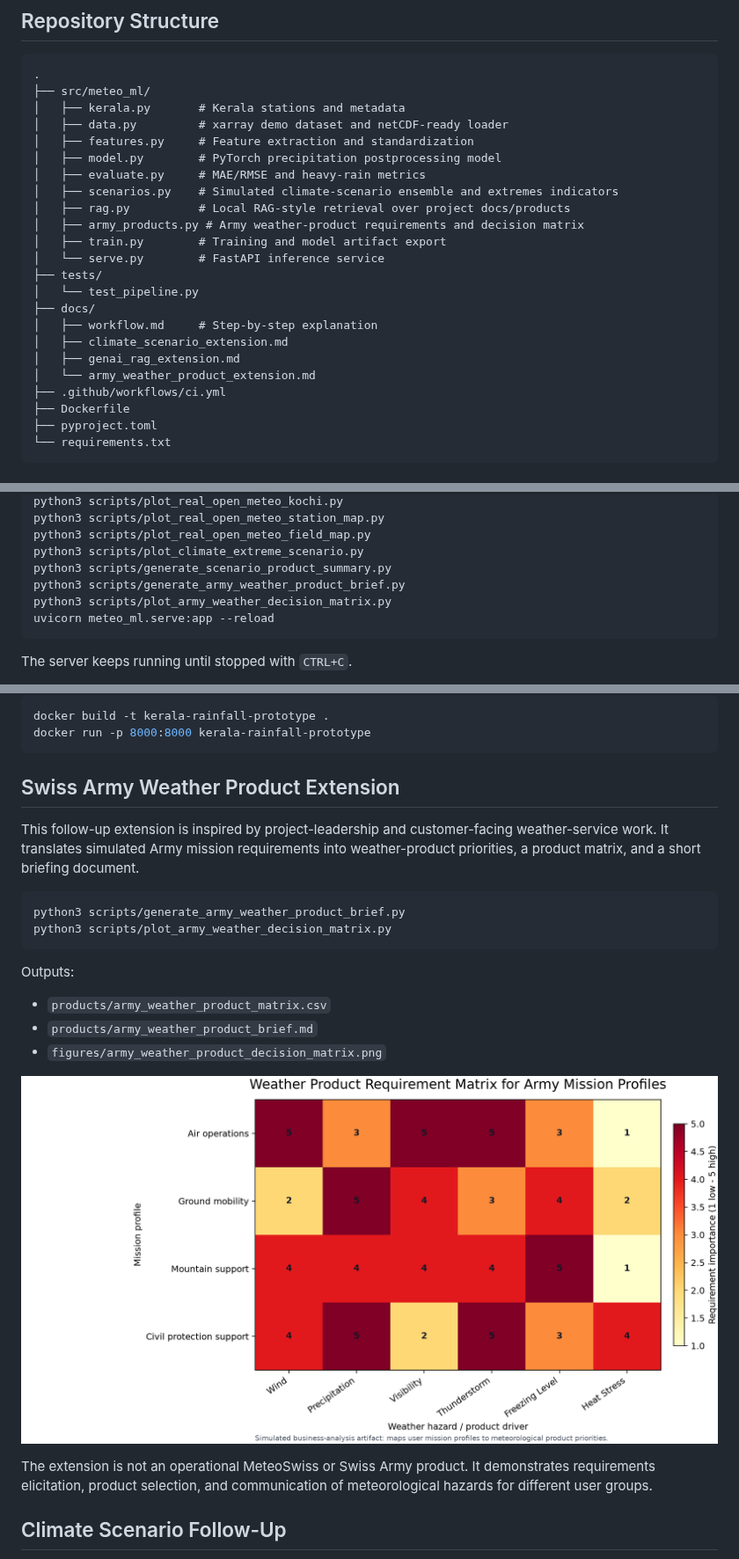
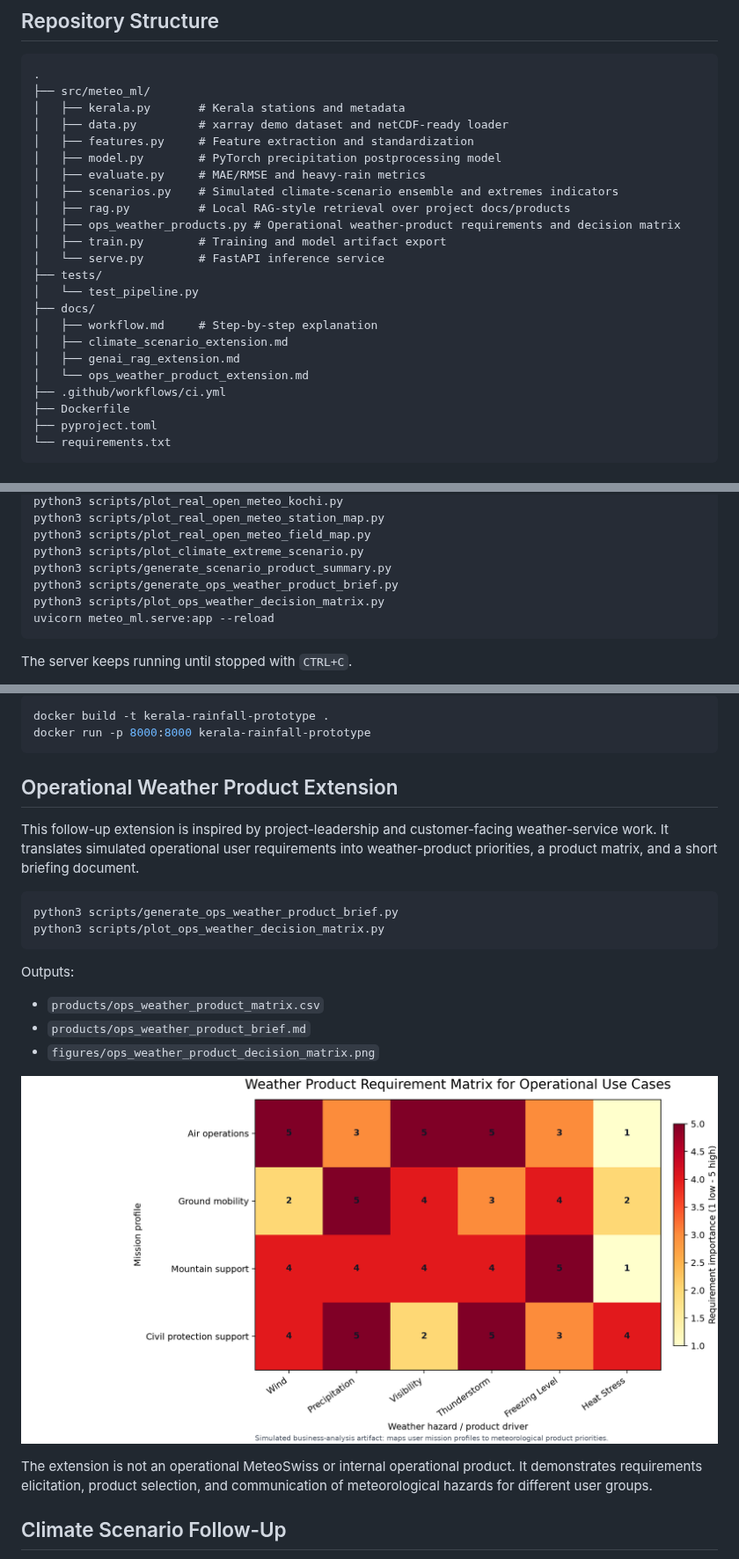
Before and after one commit to dixeena13/Kerala_forecast, a Markdown page: README.md, 3 parts joined by grey strips. Shown at 88% size. Rendered like a GitHub page; pictures changed too: figures/army_weather_product_decision_matrix.png (deleted), figures/ops_weather_product_decision_matrix.png (added).

Commit message:
Use neutral operational weather product wording

````diff
--- a/README.md
+++ b/README.md
@@ -21,7 +21,7 @@ This repository demonstrates how to structure a practical ML workflow for improv
 │   ├── evaluate.py     # MAE/RMSE and heavy-rain metrics
 │   ├── scenarios.py    # Simulated climate-scenario ensemble and extremes indicators
 │   ├── rag.py          # Local RAG-style retrieval over project docs/products
-│   ├── army_products.py # Army weather-product requirements and decision matrix
+│   ├── ops_weather_products.py # Operational weather-product requirements and decision matrix
 │   ├── train.py        # Training and model artifact export
 │   └── serve.py        # FastAPI inference service
 ├── tests/
@@ -30,7 +30,7 @@ This repository demonstrates how to structure a practical ML workflow for improv
 │   ├── workflow.md     # Step-by-step explanation
 │   ├── climate_scenario_extension.md
 │   ├── genai_rag_extension.md
-│   └── army_weather_product_extension.md
+│   └── ops_weather_product_extension.md
 ├── .github/workflows/ci.yml
 ├── Dockerfile
 ├── pyproject.toml
@@ -53,8 +53,8 @@ python3 scripts/plot_real_open_meteo_station_map.py
 python3 scripts/plot_real_open_meteo_field_map.py
 python3 scripts/plot_climate_extreme_scenario.py
 python3 scripts/generate_scenario_product_summary.py
-python3 scripts/generate_army_weather_product_brief.py
-python3 scripts/plot_army_weather_decision_matrix.py
+python3 scripts/generate_ops_weather_product_brief.py
+python3 scripts/plot_ops_weather_decision_matrix.py
 uvicorn meteo_ml.serve:app --reload
 ```
 The server keeps running until stopped with `CTRL+C`.
@@ -137,24 +137,24 @@ docker build -t kerala-rainfall-prototype .
 docker run -p 8000:8000 kerala-rainfall-prototype
 ```
 
-## Swiss Army Weather Product Extension
+## Operational Weather Product Extension
 
-This follow-up extension is inspired by project-leadership and customer-facing weather-service work. It translates simulated Army mission requirements into weather-product priorities, a product matrix, and a short briefing document.
+This follow-up extension is inspired by project-leadership and customer-facing weather-service work. It translates simulated operational user requirements into weather-product priorities, a product matrix, and a short briefing document.
 
 ```bash
-python3 scripts/generate_army_weather_product_brief.py
-python3 scripts/plot_army_weather_decision_matrix.py
+python3 scripts/generate_ops_weather_product_brief.py
+python3 scripts/plot_ops_weather_decision_matrix.py
 ```
 
 Outputs:
 
-- `products/army_weather_product_matrix.csv`
-- `products/army_weather_product_brief.md`
-- `figures/army_weather_product_decision_matrix.png`
+- `products/ops_weather_product_matrix.csv`
+- `products/ops_weather_product_brief.md`
+- `figures/ops_weather_product_decision_matrix.png`
 
-![Army weather product decision matrix](figures/army_weather_product_decision_matrix.png)
+![Operational weather product decision matrix](figures/ops_weather_product_decision_matrix.png)
 
-The extension is not an operational MeteoSwiss or Swiss Army product. It demonstrates requirements elicitation, product selection, and communication of meteorological hazards for different user groups.
+The extension is not an operational MeteoSwiss or internal operational product. It demonstrates requirements elicitation, product selection, and communication of meteorological hazards for different user groups.
 
 ## Climate Scenario Follow-Up
 
````
Also changed, not shown: other parts of README.md (+2 -2 lines), docs/ops_weather_product_extension.md (renamed from docs/army_weather_product_extension.md, +5 -5 lines), products/ops_weather_product_brief.md (renamed from products/army_weather_product_brief.md, +2 -2 lines), 10 other files.
